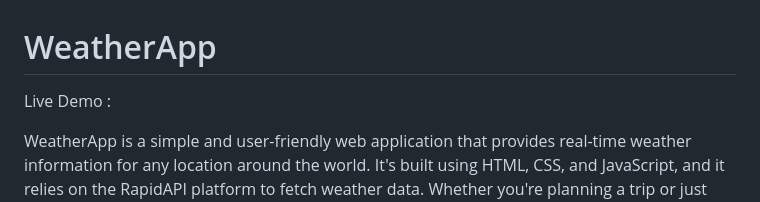
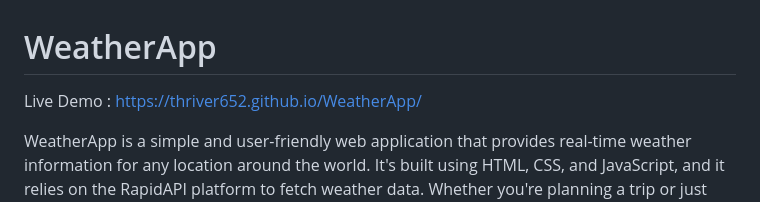
Before and after one commit to thriver652/WeatherApp, a Markdown page: README.md, the part around the change. Drawn GitHub-style.

```diff
--- a/README.md
+++ b/README.md
@@ -1,6 +1,6 @@
 # WeatherApp
 
-Live Demo :
+Live Demo : https://thriver652.github.io/WeatherApp/
 
 WeatherApp is a simple and user-friendly web application that provides real-time weather information for any location around the world. It's built using HTML, CSS, and JavaScript, and it relies on the RapidAPI platform to fetch weather data. Whether you're planning a trip or just want to check the weather in your area, WeatherApp has got you covered.
 
```
